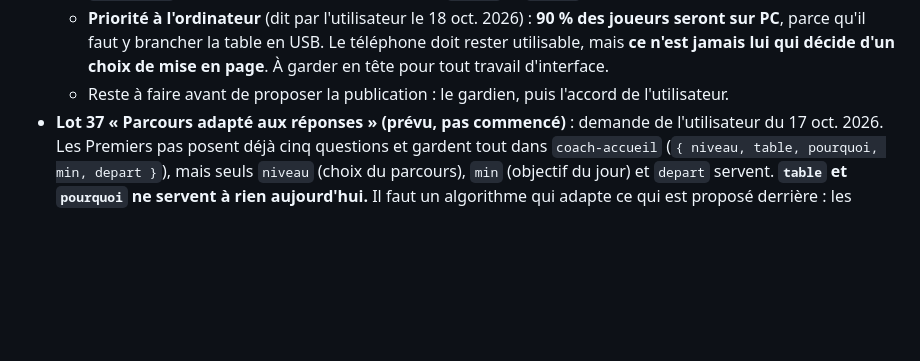
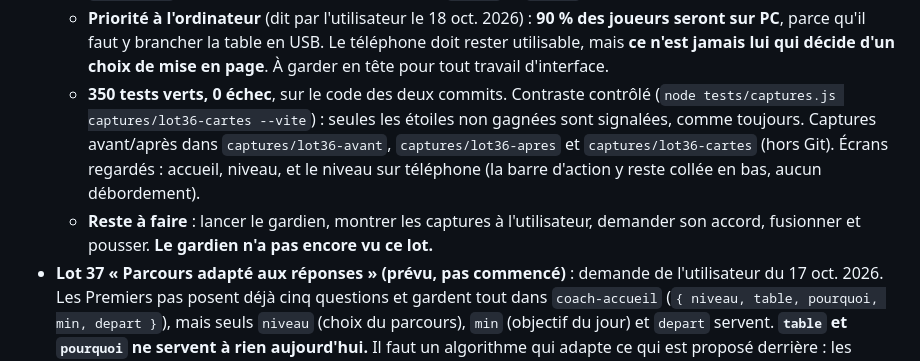
Before and after one commit to nathantauvel-rgb/coach-bass-swap, a Markdown page: CLAUDE.md, the part around the change. Drawn GitHub-style; blank space fills up the shorter version.

Commit message:
CLAUDE.md : 350 tests verts sur le lot 36
Co-Authored-By: Claude Opus 5 <noreply@anthropic.com>

```diff
--- a/CLAUDE.md
+++ b/CLAUDE.md
@@ -663,7 +663,13 @@ Hors du plan : refaire un logiciel de mix complet. rekordbox sert à mixer pour
   - **Priorité à l'ordinateur** (dit par l'utilisateur le 18 oct. 2026) : **90 % des joueurs seront sur PC**, parce
     qu'il faut y brancher la table en USB. Le téléphone doit rester utilisable, mais **ce n'est jamais lui qui décide
     d'un choix de mise en page**. À garder en tête pour tout travail d'interface.
-  - Reste à faire avant de proposer la publication : le gardien, puis l'accord de l'utilisateur.
+  - **350 tests verts, 0 échec**, sur le code des deux commits. Contraste contrôlé
+    (`node tests/captures.js captures/lot36-cartes --vite`) : seules les étoiles non gagnées sont signalées, comme
+    toujours. Captures avant/après dans `captures/lot36-avant`, `captures/lot36-apres` et `captures/lot36-cartes`
+    (hors Git). Écrans regardés : accueil, niveau, et le niveau sur téléphone (la barre d'action y reste collée en
+    bas, aucun débordement).
+  - **Reste à faire** : lancer le gardien, montrer les captures à l'utilisateur, demander son accord, fusionner et
+    pousser. **Le gardien n'a pas encore vu ce lot.**
 - **Lot 37 « Parcours adapté aux réponses » (prévu, pas commencé)** : demande de l'utilisateur du 17 oct. 2026. Les Premiers
   pas posent déjà cinq questions et gardent tout dans `coach-accueil` (`{ niveau, table, pourquoi, min, depart }`), mais
   seuls `niveau` (choix du parcours), `min` (objectif du jour) et `depart` servent. **`table` et `pourquoi` ne servent à
```
